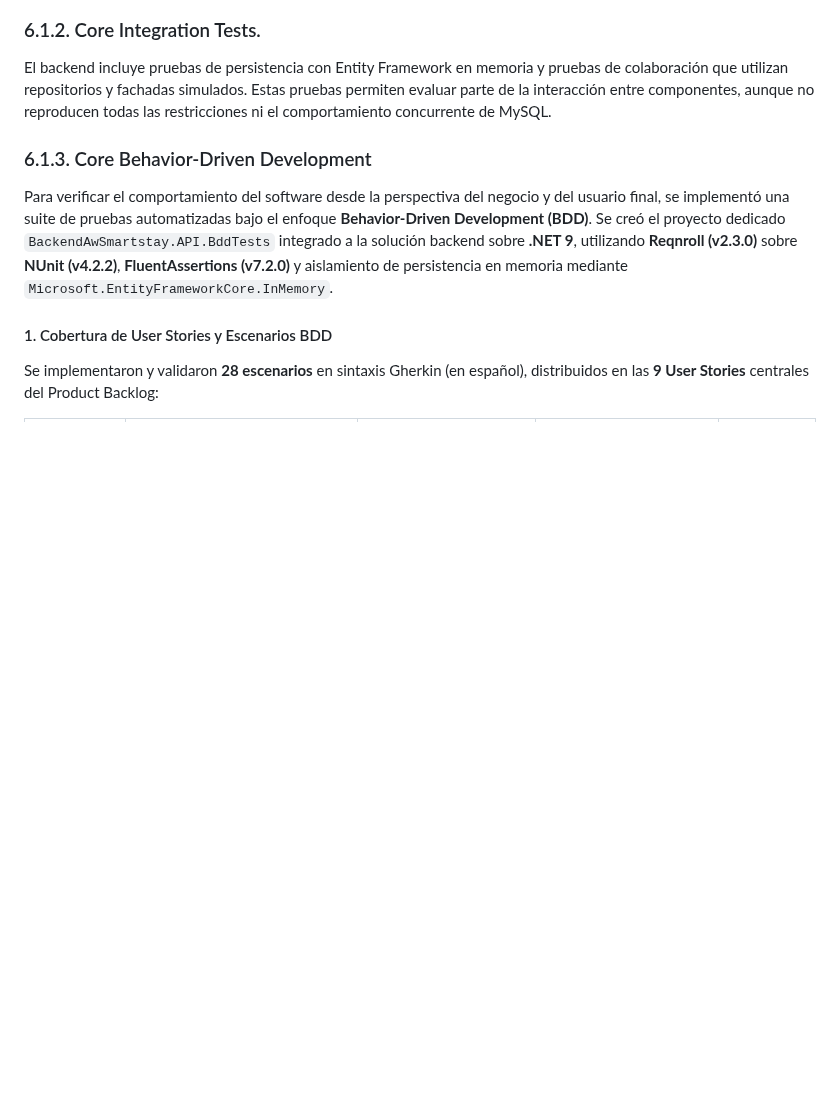
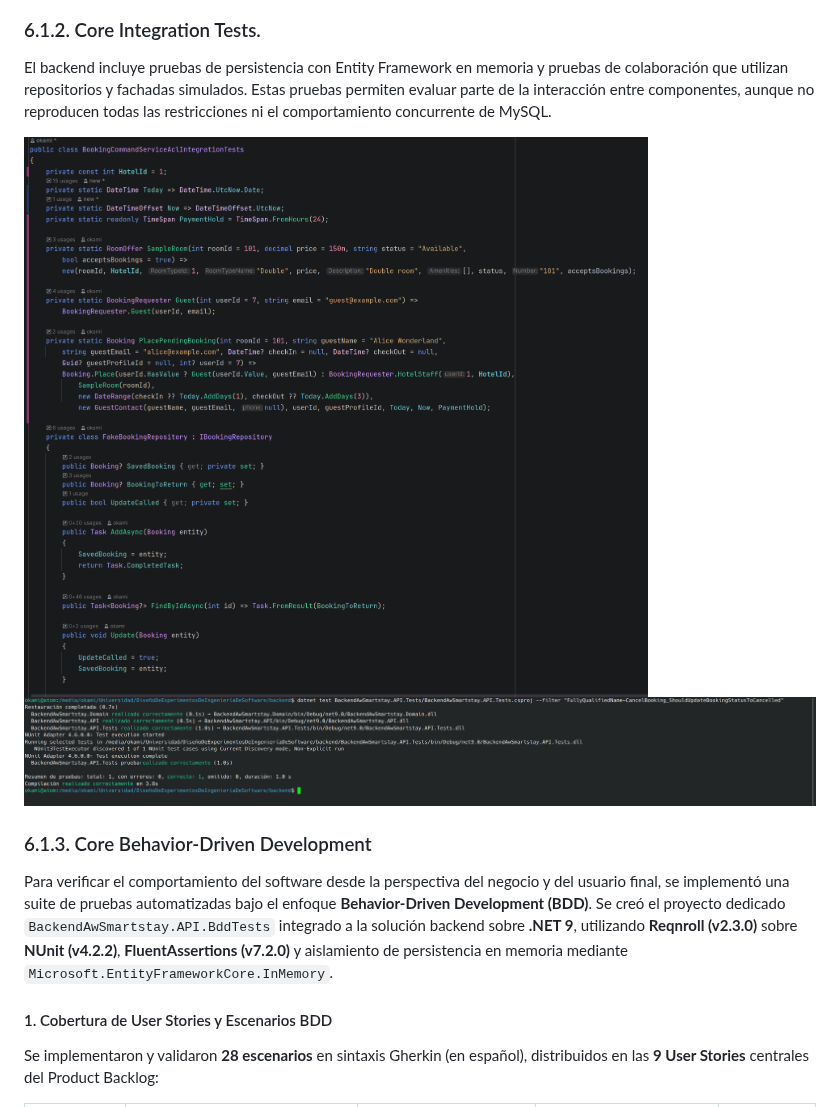
Before and after one commit to 9097-Experimentos-SmartStay/Report, a Markdown page: docs/08-chapter-6.md, the part around the change. Drawn GitHub-style; pictures changed too: assets/chapter-6/integration-tests/integration1.png (added), assets/chapter-6/integration-tests/integration2.png (added); blank space fills up the shorter version.

Commit message:
docs: add integration test images to Chapter VI for enhanced validation context

```diff
--- a/docs/08-chapter-6.md
+++ b/docs/08-chapter-6.md
@@ -48,6 +48,9 @@ El alcance de esta prueba se limita al envío del formulario vacío. No verifica
 ### 6.1.2. Core Integration Tests.
 
 El backend incluye pruebas de persistencia con Entity Framework en memoria y pruebas de colaboración que utilizan repositorios y fachadas simulados. Estas pruebas permiten evaluar parte de la interacción entre componentes, aunque no reproducen todas las restricciones ni el comportamiento concurrente de MySQL.
+
+![integration1](../assets/chapter-6/integration-tests/integration1.png)
+![integration2](../assets/chapter-6/integration-tests/integration2.png)
 
 ### 6.1.3. Core Behavior-Driven Development
 
```
Also changed, not shown: 1 other file.
